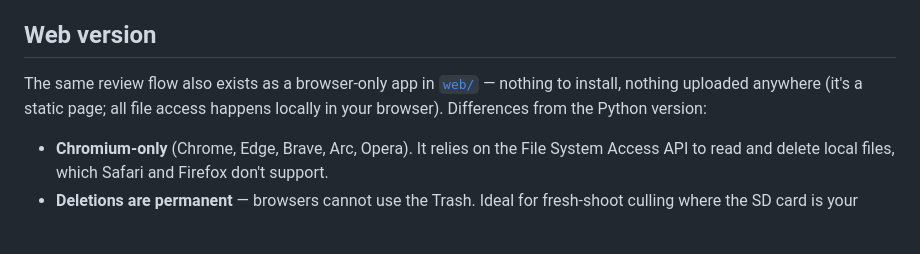
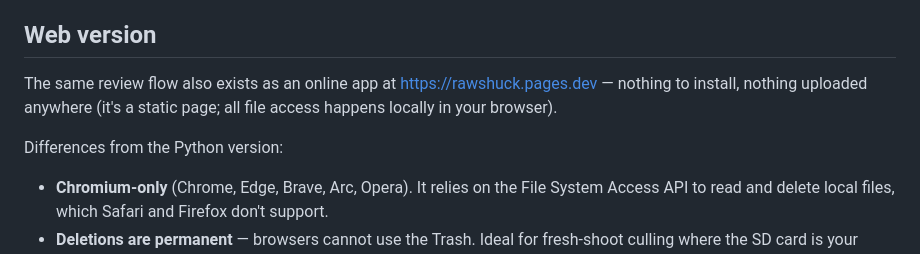
Before and after one commit to JaydenM-C/rawshuck, a Markdown page: README.md, the part around one of its changes. GitHub-like rendering; blank space fills up the shorter version.

Commit message:
Update README with live URL

```diff
--- a/README.md
+++ b/README.md
@@ -59,7 +61,9 @@ Nothing touches disk until you press **Commit**, which shows exactly what will b
 
 ## Web version
 
-The same review flow also exists as a browser-only app in [`web/`](web/) — nothing to install, nothing uploaded anywhere (it's a static page; all file access happens locally in your browser). Differences from the Python version:
+The same review flow also exists as an online app at https://rawshuck.pages.dev — nothing to install, nothing uploaded anywhere (it's a static page; all file access happens locally in your browser).
+
+Differences from the Python version:
 
 - **Chromium-only** (Chrome, Edge, Brave, Arc, Opera). It relies on the File System Access API to read and delete local files, which Safari and Firefox don't support.
 - **Deletions are permanent** — browsers cannot use the Trash. Ideal for fresh-shoot culling where the SD card is your safety net; for back-catalogue tidying, the Python version's Trash-based deletes are the safer choice.
```
Also changed, not shown: other parts of README.md (+3 -1 lines).
